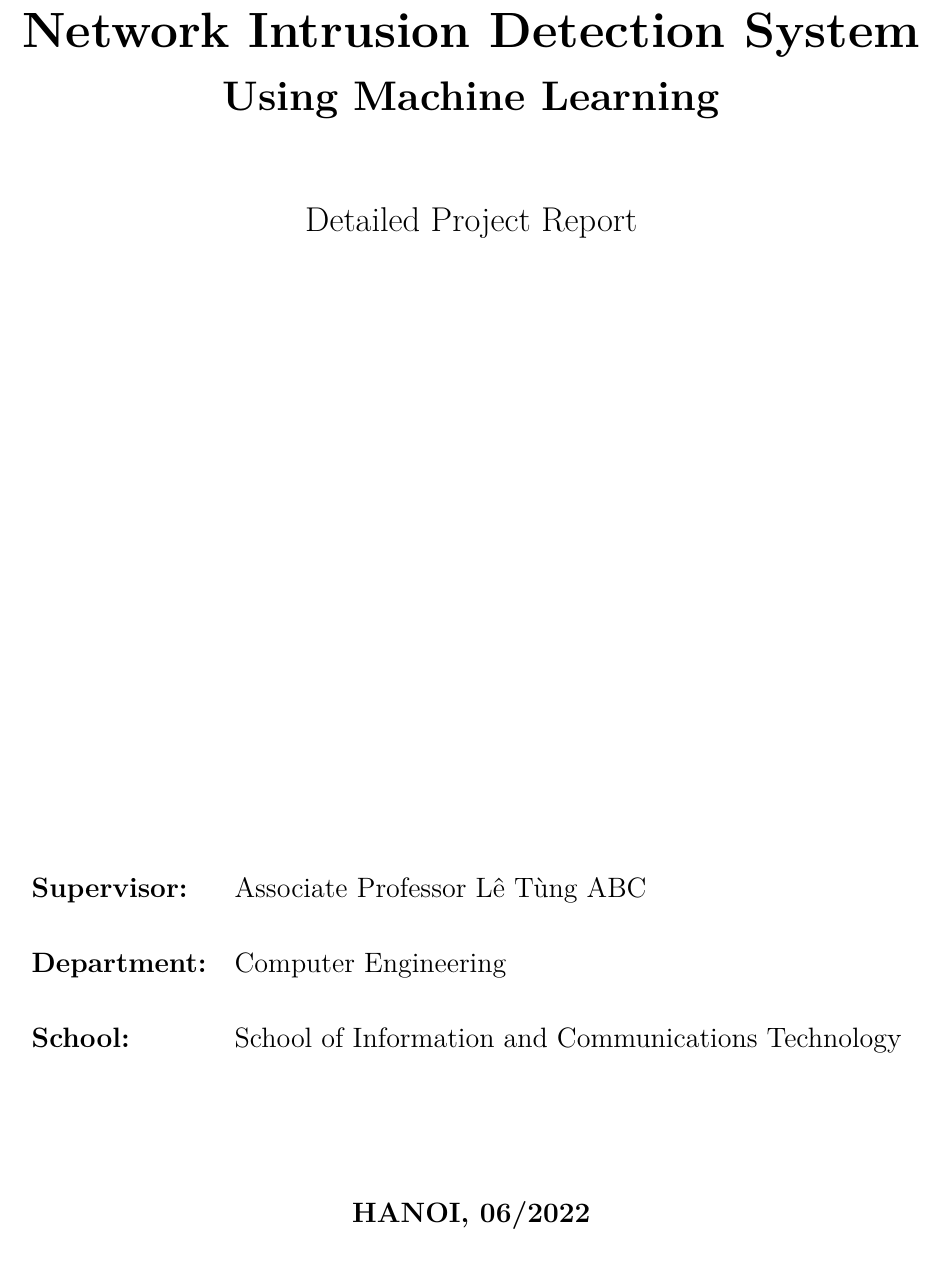
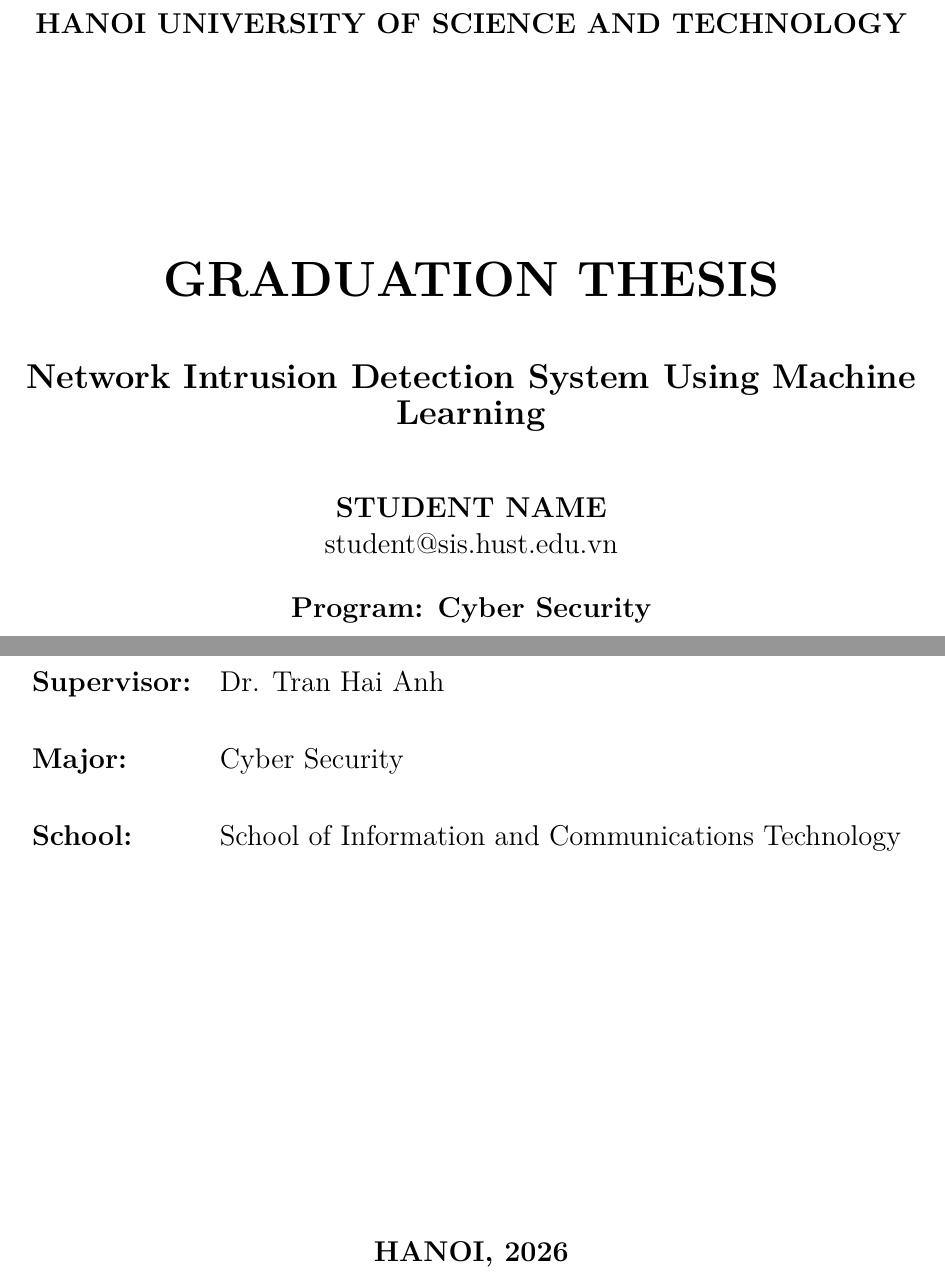
Before and after one commit to DuyPhuc-hust/NIDS---Network-Intrusion-Detection-System, a LaTeX document (reports/final/NIDS_Project_Report_LaTeX.tex): part of page 1 of 24 before the commit and two parts of pages 1 and 2 of 25 after it, the two joined at a grey line, cut at the place of the change. Compiled offline with pdfLaTeX.

Commit message:
docs: update LaTeX cover to HUST thesis format

```diff
--- a/reports/final/NIDS_Project_Report_LaTeX.tex
+++ b/reports/final/NIDS_Project_Report_LaTeX.tex
@@ -49,23 +49,31 @@
 \begin{document}
 
 \begin{titlepage}
-    \centering
-    \vspace*{2cm}
-    {\Huge \textbf{Network Intrusion Detection System}}\\[0.4cm]
-    {\LARGE \textbf{Using Machine Learning}}\\[1.5cm]
-    {\Large Detailed Project Report}\\[1.5cm]
-    \vfill
+    \begin{center}
+        {\textbf{\large{HANOI UNIVERSITY OF SCIENCE AND TECHNOLOGY}}}\\[4cm]
+
+        {\textbf{\huge{GRADUATION THESIS}}}\\[1cm]
+        {\textbf{\Large{Network Intrusion Detection System Using Machine Learning}}}\\[1cm]
+
+        {\textbf{\large{STUDENT NAME}}}\\
+        {\large{student@sis.hust.edu.vn}}\\[0.5cm]
+
+        {\textbf{\large{Program: Cyber Security}}}\\
+
+        \vspace{4cm}
+
         \begin{table}[H]
         \centering
         \resizebox{\textwidth}{!}{%
         \begin{tabular}{ll}
-        \multicolumn{1}{l}{\textbf{Supervisor:}} & Associate Professor Lê Tùng ABC \hspace{0.5cm} \\[0.5cm]
-        \multicolumn{1}{l}{\textbf{Department:}} & Computer Engineering \hspace{0.5cm} \\[0.5cm]
-        \multicolumn{1}{l}{\textbf{School:}} & School of Information and Communications Technology \hspace{0.5cm} \\[2.0cm]
-        \multicolumn{2}{c}{\textbf{HANOI, 06/2022}}
+            \multicolumn{1}{l}{\textbf{Supervisor:}} & Dr. Tran Hai Anh \hspace{0.5cm} \\[0.5cm]
+            \multicolumn{1}{l}{\textbf{Major:}} & Cyber Security \hspace{0.5cm} \\[0.5cm]
+            \multicolumn{1}{l}{\textbf{School:}} & School of Information and Communications Technology \hspace{0.5cm} \\[5.5cm]
+            \multicolumn{2}{c}{\textbf{HANOI, 2026}}
         \end{tabular}%
         }
         \end{table}
+    \end{center}
 \end{titlepage}
 
 \pagenumbering{roman}
```
Lines whose indentation alone changed are shown as unchanged.
